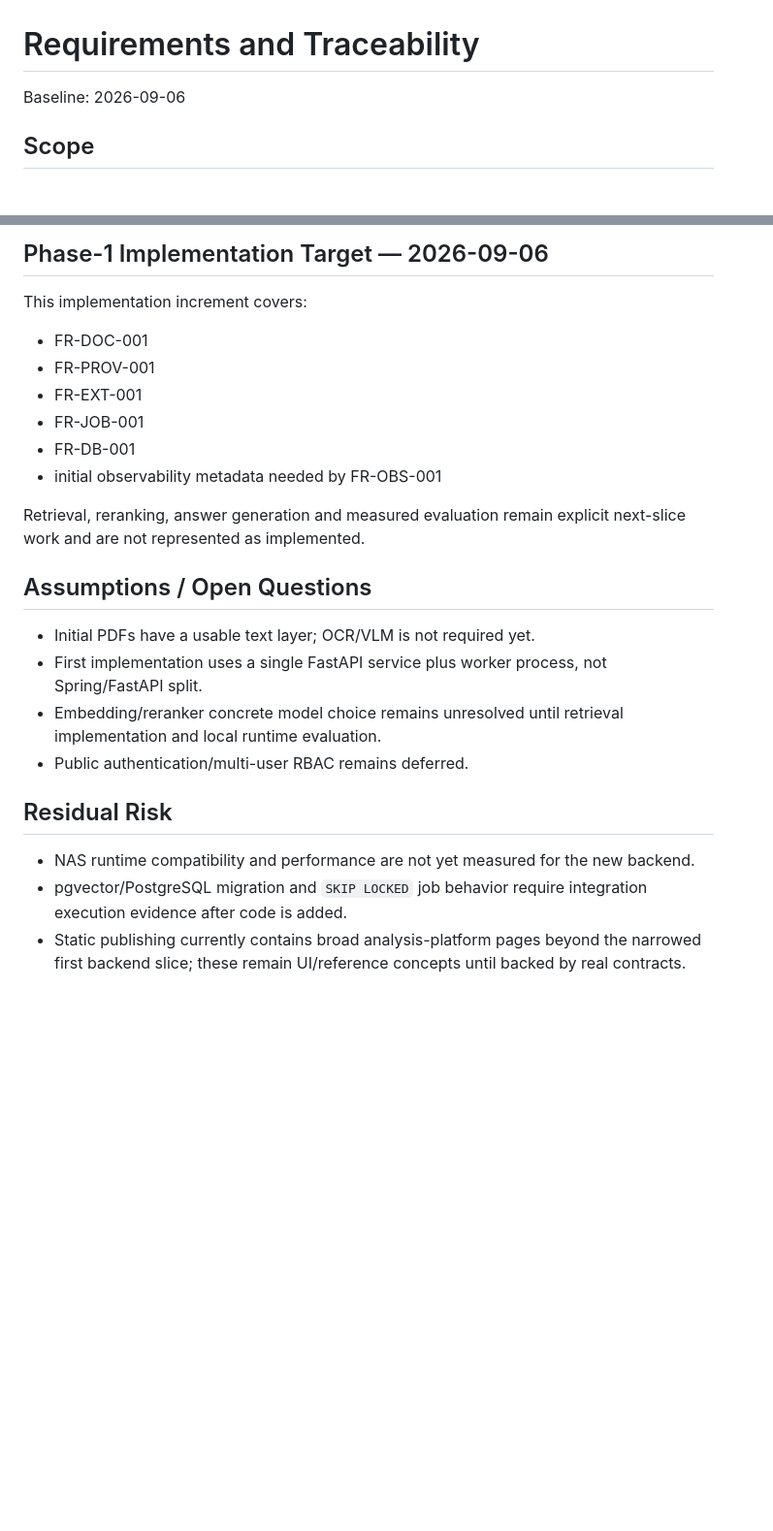
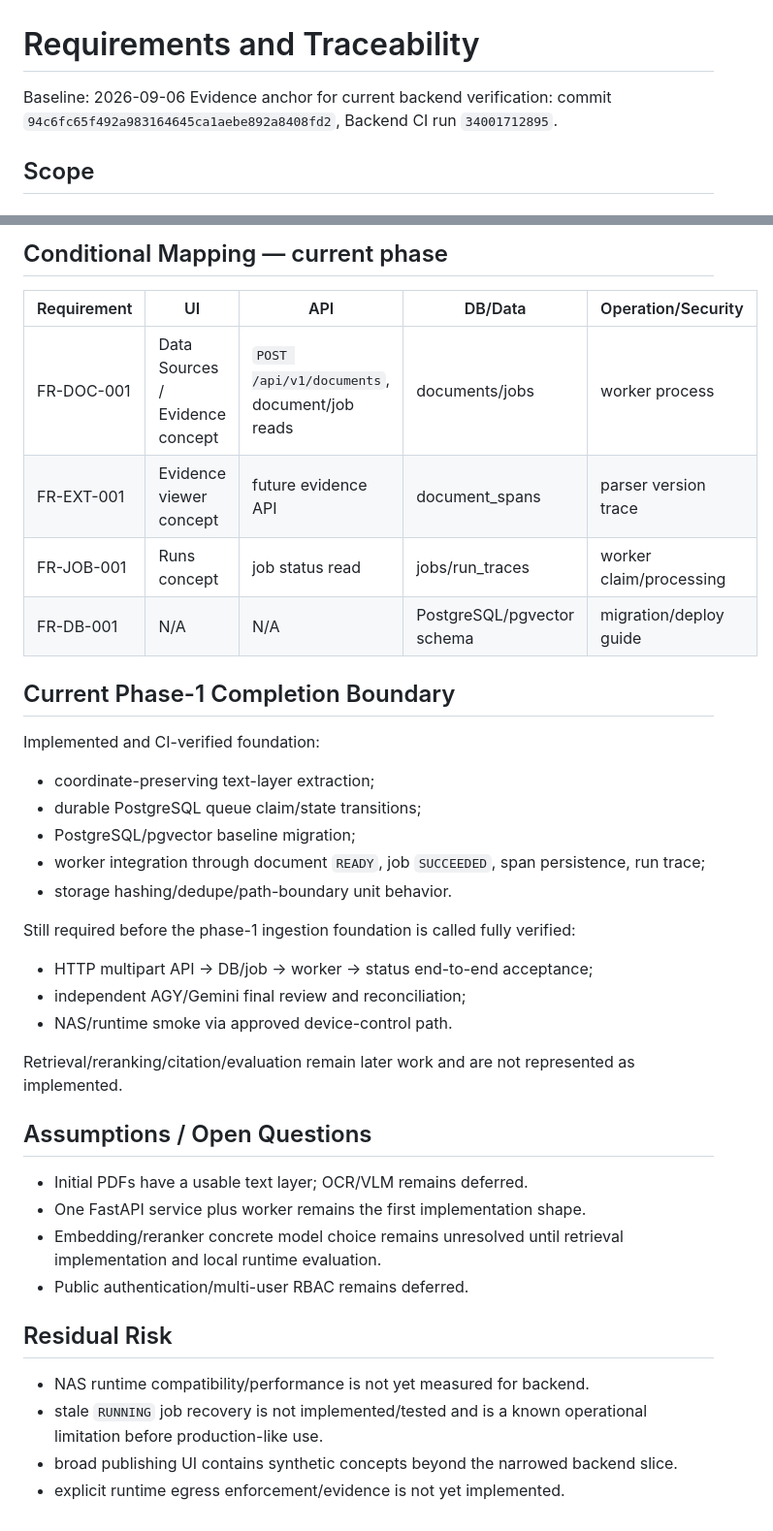
Before and after one commit to son1004007/sovereign-ai-data-workbench, a Markdown page: docs/01-requirements-and-traceability.md, 2 parts joined by grey strips. Shown at 97% size. Rendered like a GitHub page; blank space fills up the shorter version.

Commit message:
docs: update requirement lifecycle with verified backend evidence

```diff
--- a/docs/01-requirements-and-traceability.md
+++ b/docs/01-requirements-and-traceability.md
@@ -1,6 +1,7 @@
 # Requirements and Traceability
 
 Baseline: 2026-09-06
+Evidence anchor for current backend verification: commit `94c6fc65f492a983164645ca1aebe892a8408fd2`, Backend CI run `34001712895`.
 
 ## Scope
 
@@ -46,26 +47,41 @@ OCR/VLM, L40S serving, Spring/JPA/RBAC, LangGraph, MCP, Kafka, mandatory Redis,
 
-## Phase-1 Implementation Target — 2026-09-06
+## Conditional Mapping — current phase
 
-This implementation increment covers:
+| Requirement | UI | API | DB/Data | Operation/Security |
+| --- | --- | --- | --- | --- |
+| FR-DOC-001 | Data Sources / Evidence concept | `POST /api/v1/documents`, document/job reads | documents/jobs | worker process |
+| FR-EXT-001 | Evidence viewer concept | future evidence API | document_spans | parser version trace |
+| FR-JOB-001 | Runs concept | job status read | jobs/run_traces | worker claim/processing |
+| FR-DB-001 | N/A | N/A | PostgreSQL/pgvector schema | migration/deploy guide |
 
-- FR-DOC-001
-- FR-PROV-001
-- FR-EXT-001
-- FR-JOB-001
-- FR-DB-001
-- initial observability metadata needed by FR-OBS-001
+## Current Phase-1 Completion Boundary
 
-Retrieval, reranking, answer generation and measured evaluation remain explicit next-slice work and are not represented as implemented.
+Implemented and CI-verified foundation:
+
+- coordinate-preserving text-layer extraction;
+- durable PostgreSQL queue claim/state transitions;
+- PostgreSQL/pgvector baseline migration;
+- worker integration through document `READY`, job `SUCCEEDED`, span persistence, run trace;
+- storage hashing/dedupe/path-boundary unit behavior.
+
+Still required before the phase-1 ingestion foundation is called fully verified:
+
+- HTTP multipart API -> DB/job -> worker -> status end-to-end acceptance;
+- independent AGY/Gemini final review and reconciliation;
+- NAS/runtime smoke via approved device-control path.
+
+Retrieval/reranking/citation/evaluation remain later work and are not represented as implemented.
 
 ## Assumptions / Open Questions
 
-- Initial PDFs have a usable text layer; OCR/VLM is not required yet.
-- First implementation uses a single FastAPI service plus worker process, not Spring/FastAPI split.
+- Initial PDFs have a usable text layer; OCR/VLM remains deferred.
+- One FastAPI service plus worker remains the first implementation shape.
 - Embedding/reranker concrete model choice remains unresolved until retrieval implementation and local runtime evaluation.
 - Public authentication/multi-user RBAC remains deferred.
 
 ## Residual Risk
 
-- NAS runtime compatibility and performance are not yet measured for the new backend.
-- pgvector/PostgreSQL migration and `SKIP LOCKED` job behavior require integration execution evidence after code is added.
-- Static publishing currently contains broad analysis-platform pages beyond the narrowed first backend slice; these remain UI/reference concepts until backed by real contracts.
+- NAS runtime compatibility/performance is not yet measured for backend.
+- stale `RUNNING` job recovery is not implemented/tested and is a known operational limitation before production-like use.
+- broad publishing UI contains synthetic concepts beyond the narrowed backend slice.
+- explicit runtime egress enforcement/evidence is not yet implemented.
```
Also changed, not shown: other parts of docs/01-requirements-and-traceability.md (+17 -17 lines).
